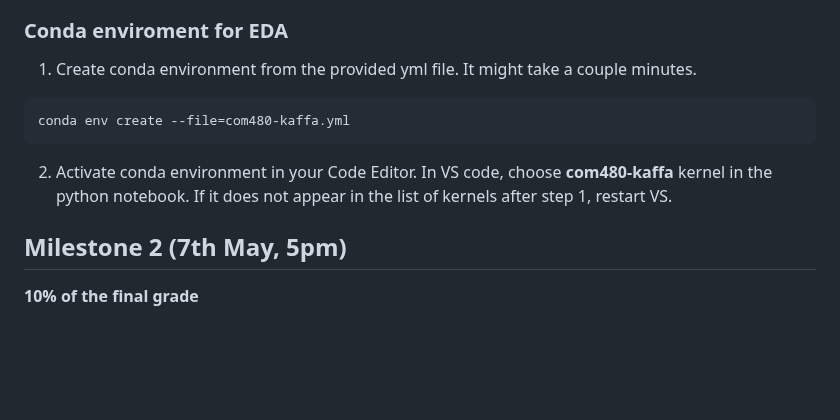
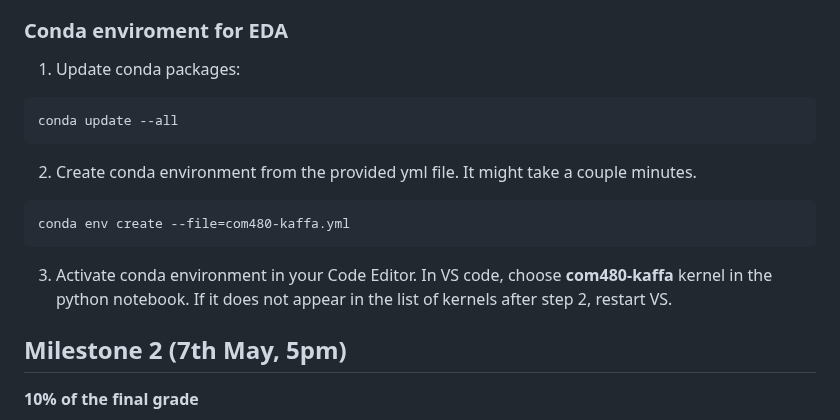
Before and after one commit to com-480-data-visualization/project-2023-kingdom_of_kaffa, a Markdown page: README.md, the part around the change. Rendered like a GitHub page; blank space fills up the shorter version.

Commit message:
Small changes to the commands

````diff
--- a/README.md
+++ b/README.md
@@ -140,11 +140,15 @@ Also, several great visualizations from other topics have inspired us to come up
 - [Coffee Flavor Wheel](https://www.webstaurantstore.com/blog/3824/coffee-pairings.html). This coffee flavor wheel inspired us to show the coffee-flavor, coffee-food or flavor-food pairings.
 
 ### Conda enviroment for EDA <a id="installation"></a>
-1. Create conda environment from the provided yml file. It might take a couple minutes.
+1. Update conda packages:
+```
+conda update --all
+```
+2. Create conda environment from the provided yml file. It might take a couple minutes.
 ```
 conda env create --file=com480-kaffa.yml
 ```
-2. Activate conda environment in your Code Editor. In VS code, choose **com480-kaffa** kernel in the python notebook. If it does not appear in the list of kernels after step 1, restart VS.
+3. Activate conda environment in your Code Editor. In VS code, choose **com480-kaffa** kernel in the python notebook. If it does not appear in the list of kernels after step 2, restart VS.
 
 
 
````
